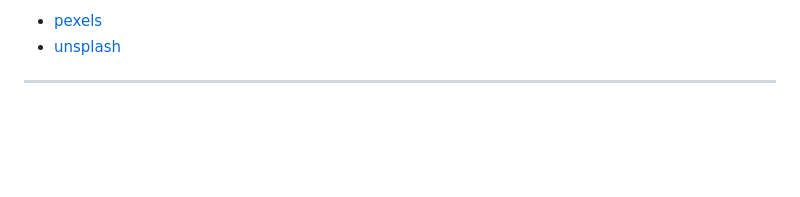
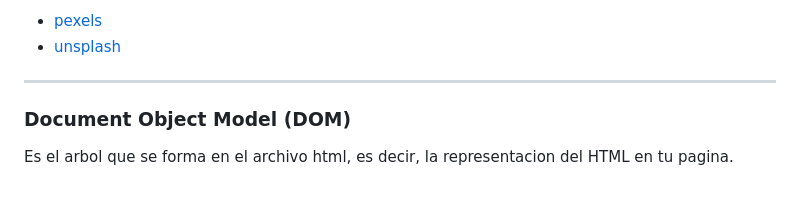
Before and after one commit to rvangelse/HTML, a Markdown page: html/html.md, the part around the change. Rendered like a GitHub page; blank space fills up the shorter version.

Commit message:
Actualizacion

```diff
--- a/html/html.md
+++ b/html/html.md
@@ -180,3 +180,7 @@ Puedes obtener imagenes gratuitas para tus proyectos en:
 - [unsplash](https://unsplash.com/es)
 
 ---
+
+### Document Object Model (DOM)
+
+Es el arbol que se forma en el archivo html, es decir, la representacion del HTML en tu pagina.
```
